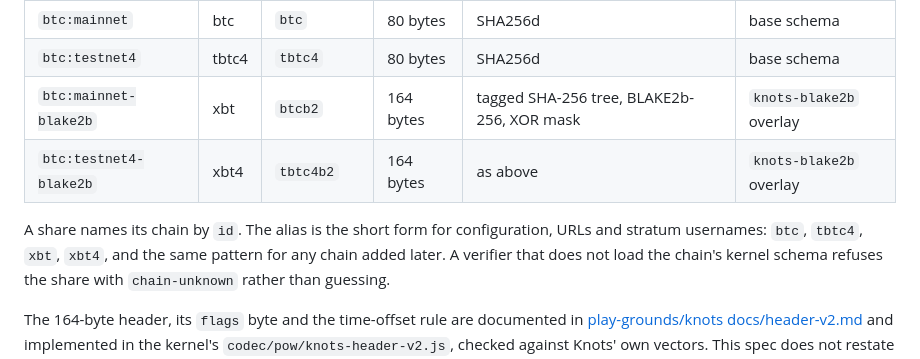
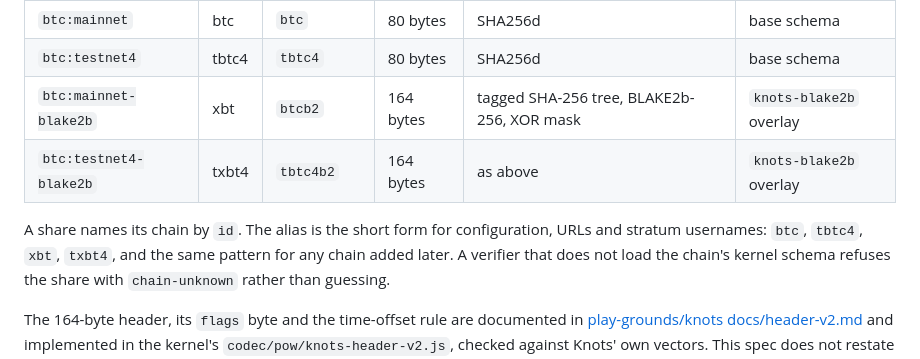
Before and after one commit to datstr/spec, a Markdown page: SPEC.md, the part around the change. GitHub-like rendering.

Commit message:
chains: txbt4, not xbt4
Claude-Session: https://claude.ai/code/session_015BZaHc6fpeh5v6Niua1vrx

```diff
--- a/SPEC.md
+++ b/SPEC.md
@@ -107,10 +107,10 @@ worker cannot change where its master is paid.
 | `btc:mainnet` | btc | `btc` | 80 bytes | SHA256d | base schema |
 | `btc:testnet4` | tbtc4 | `tbtc4` | 80 bytes | SHA256d | base schema |
 | `btc:mainnet-blake2b` | xbt | `btcb2` | 164 bytes | tagged SHA-256 tree, BLAKE2b-256, XOR mask | `knots-blake2b` overlay |
-| `btc:testnet4-blake2b` | xbt4 | `tbtc4b2` | 164 bytes | as above | `knots-blake2b` overlay |
+| `btc:testnet4-blake2b` | txbt4 | `tbtc4b2` | 164 bytes | as above | `knots-blake2b` overlay |
 
 A share names its chain by `id`. The alias is the short form for configuration,
-URLs and stratum usernames: `btc`, `tbtc4`, `xbt`, `xbt4`, and the same pattern for
+URLs and stratum usernames: `btc`, `tbtc4`, `xbt`, `txbt4`, and the same pattern for
 any chain added later. A verifier that does not load the chain's kernel schema
 refuses the share with `chain-unknown` rather than guessing.
 
```
